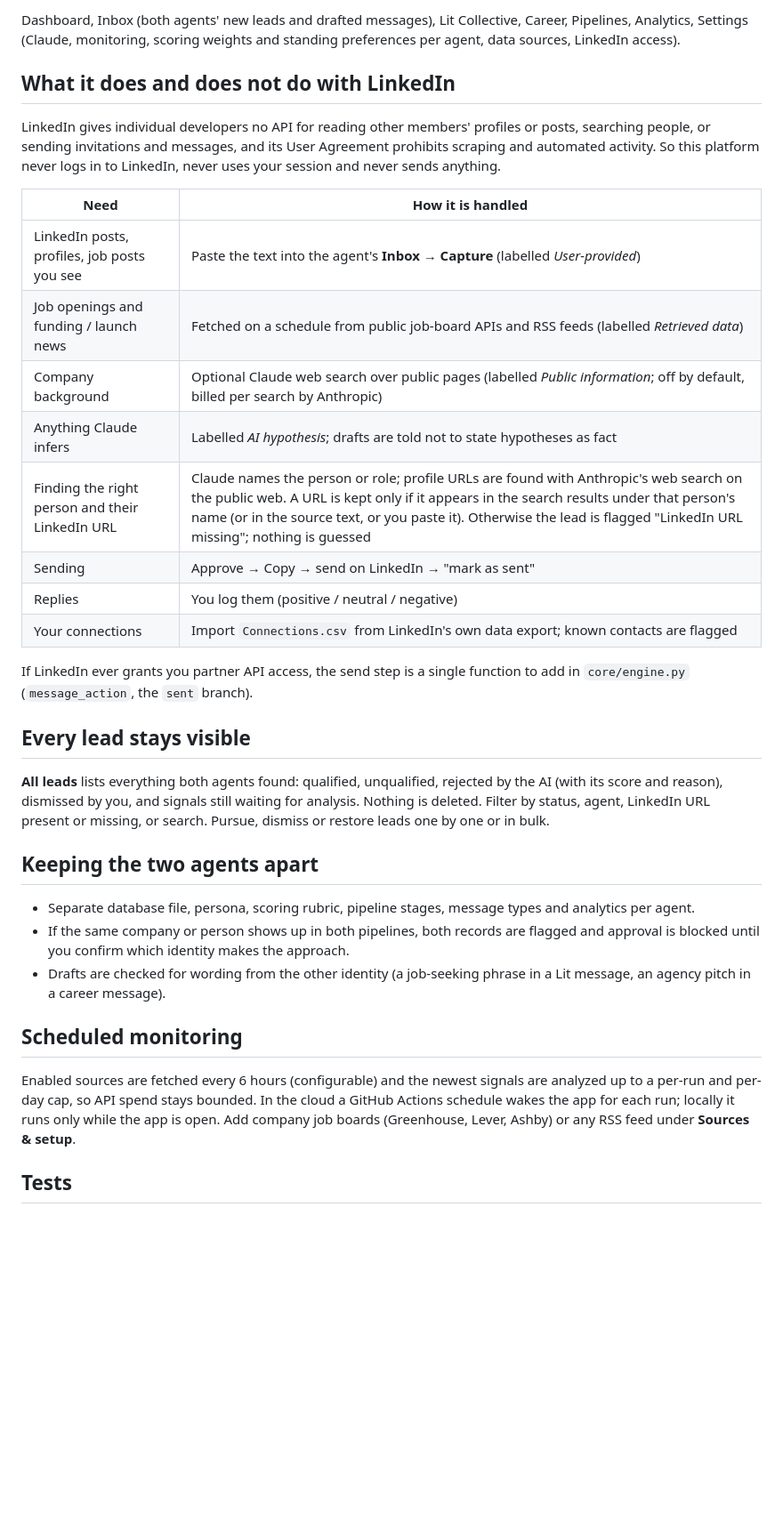
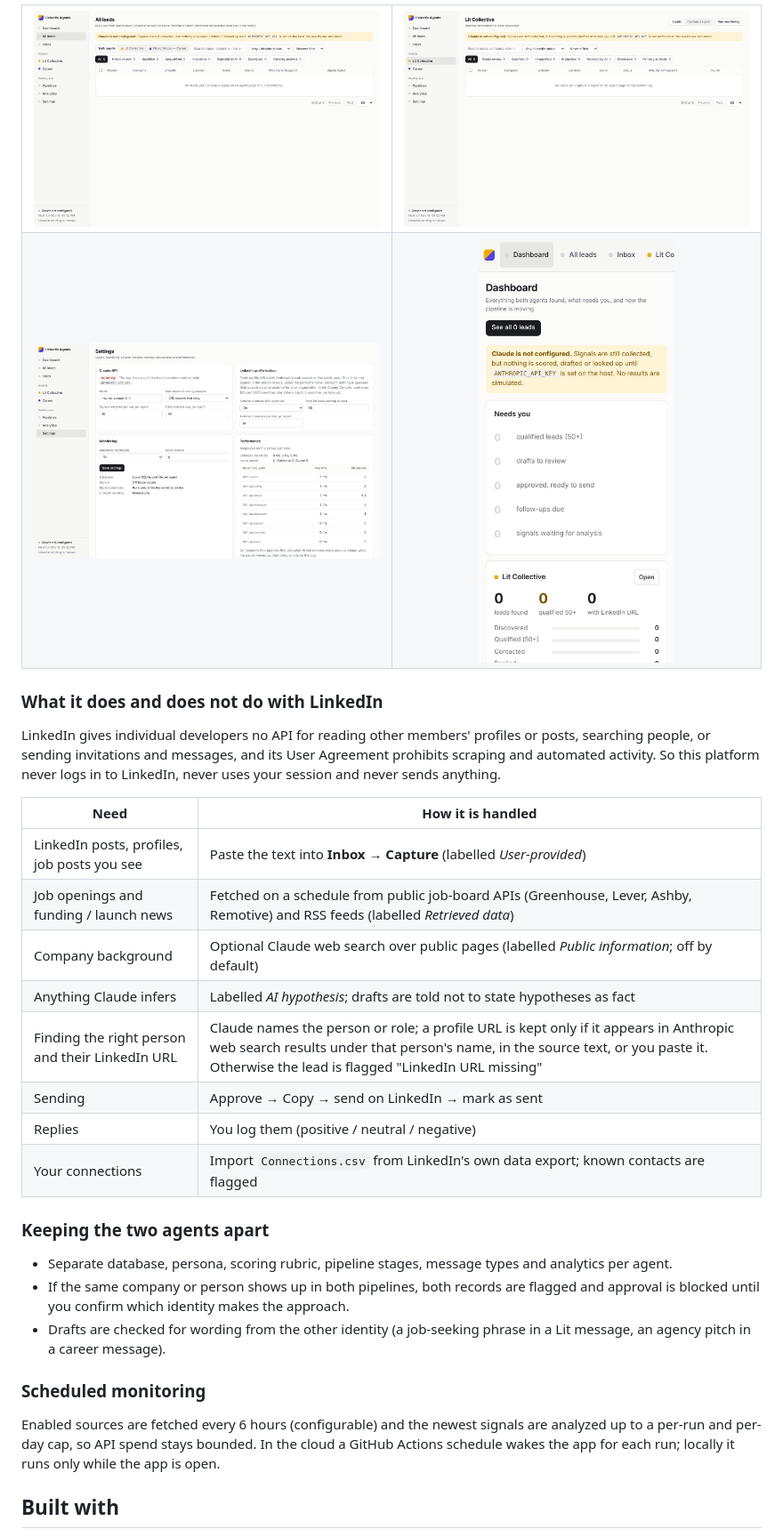
Before and after one commit to flaviohcveloso/linkedin-agents, a Markdown page: README.md, the part around one of its changes. Shown at 89% size. Rendered like a GitHub page; pictures changed too: docs/agent-lit.jpg (added), docs/leads.jpg (added), docs/mobile.jpg (added); blank space fills up the shorter version.

```diff
--- a/README.md
+++ b/README.md
@@ -17,36 +24,39 @@ Claude scores every signal against the agent's own rubric, explains each score,
 
-Dashboard, Inbox (both agents' new leads and drafted messages), Lit Collective, Career, Pipelines, Analytics, Settings (Claude, monitoring, scoring weights and standing preferences per agent, data sources, LinkedIn access).
+<table>
+  <tr>
+    <td><img src="docs/leads.jpg" alt="All leads"></td>
+    <td><img src="docs/agent-lit.jpg" alt="Lit Collective agent"></td>
+  </tr>
+  <tr>
+    <td><img src="docs/settings.jpg" alt="Settings"></td>
+    <td align="center"><img src="docs/mobile.jpg" alt="Dashboard on a phone" width="220"></td>
+  </tr>
+</table>
 
-## What it does and does not do with LinkedIn
+### What it does and does not do with LinkedIn
 
 LinkedIn gives individual developers no API for reading other members' profiles or posts, searching people, or sending invitations and messages, and its User Agreement prohibits scraping and automated activity. So this platform never logs in to LinkedIn, never uses your session and never sends anything.
 
 | Need | How it is handled |
 |---|---|
-| LinkedIn posts, profiles, job posts you see | Paste the text into the agent's **Inbox → Capture** (labelled *User-provided*) |
-| Job openings and funding / launch news | Fetched on a schedule from public job-board APIs and RSS feeds (labelled *Retrieved data*) |
-| Company background | Optional Claude web search over public pages (labelled *Public information*; off by default, billed per search by Anthropic) |
+| LinkedIn posts, profiles, job posts you see | Paste the text into **Inbox → Capture** (labelled *User-provided*) |
+| Job openings and funding / launch news | Fetched on a schedule from public job-board APIs (Greenhouse, Lever, Ashby, Remotive) and RSS feeds (labelled *Retrieved data*) |
+| Company background | Optional Claude web search over public pages (labelled *Public information*; off by default) |
 | Anything Claude infers | Labelled *AI hypothesis*; drafts are told not to state hypotheses as fact |
-| Finding the right person and their LinkedIn URL | Claude names the person or role; profile URLs are found with Anthropic's web search on the public web. A URL is kept only if it appears in the search results under that person's name (or in the source text, or you paste it). Otherwise the lead is flagged "LinkedIn URL missing"; nothing is guessed |
-| Sending | Approve → Copy → send on LinkedIn → "mark as sent" |
+| Finding the right person and their LinkedIn URL | Claude names the person or role; a profile URL is kept only if it appears in Anthropic web search results under that person's name, in the source text, or you paste it. Otherwise the lead is flagged "LinkedIn URL missing" |
+| Sending | Approve → Copy → send on LinkedIn → mark as sent |
 | Replies | You log them (positive / neutral / negative) |
 | Your connections | Import `Connections.csv` from LinkedIn's own data export; known contacts are flagged |
 
-If LinkedIn ever grants you partner API access, the send step is a single function to add in `core/engine.py` (`message_action`, the `sent` branch).
+### Keeping the two agents apart
 
-## Every lead stays visible
-
-**All leads** lists everything both agents found: qualified, unqualified, rejected by the AI (with its score and reason), dismissed by you, and signals still waiting for analysis. Nothing is deleted. Filter by status, agent, LinkedIn URL present or missing, or search. Pursue, dismiss or restore leads one by one or in bulk.
-
-## Keeping the two agents apart
-
-- Separate database file, persona, scoring rubric, pipeline stages, message types and analytics per agent.
+- Separate database, persona, scoring rubric, pipeline stages, message types and analytics per agent.
 - If the same company or person shows up in both pipelines, both records are flagged and approval is blocked until you confirm which identity makes the approach.
 - Drafts are checked for wording from the other identity (a job-seeking phrase in a Lit message, an agency pitch in a career message).
 
-## Scheduled monitoring
+### Scheduled monitoring
 
-Enabled sources are fetched every 6 hours (configurable) and the newest signals are analyzed up to a per-run and per-day cap, so API spend stays bounded. In the cloud a GitHub Actions schedule wakes the app for each run; locally it runs only while the app is open. Add company job boards (Greenhouse, Lever, Ashby) or any RSS feed under **Sources & setup**.
+Enabled sources are fetched every 6 hours (configurable) and the newest signals are analyzed up to a per-run and per-day cap, so API spend stays bounded. In the cloud a GitHub Actions schedule wakes the app for each run; locally it runs only while the app is open.
 
-## Tests
+## Built with
 
```
Also changed, not shown: other parts of README.md (+71 -9 lines), docs/dashboard.jpg (added), 1 other file.
